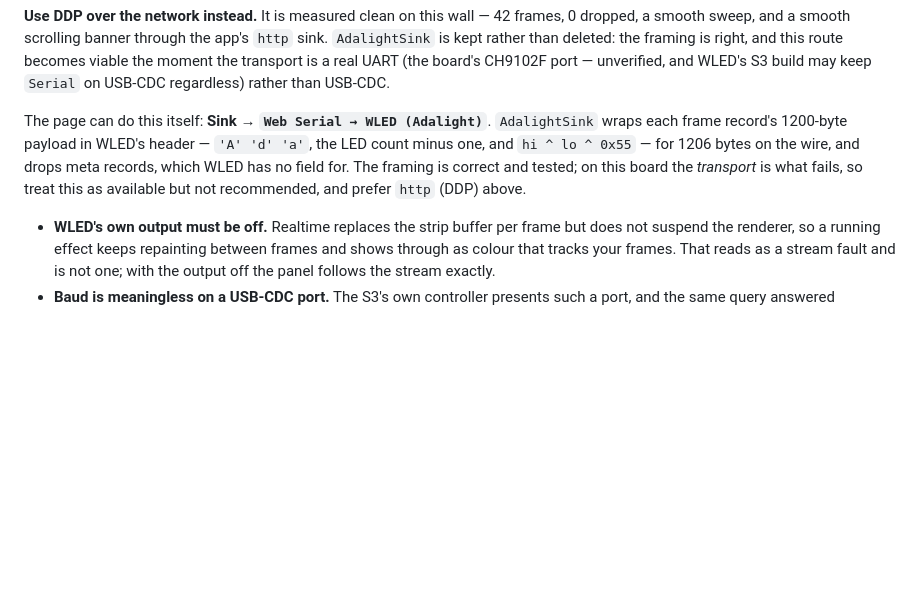
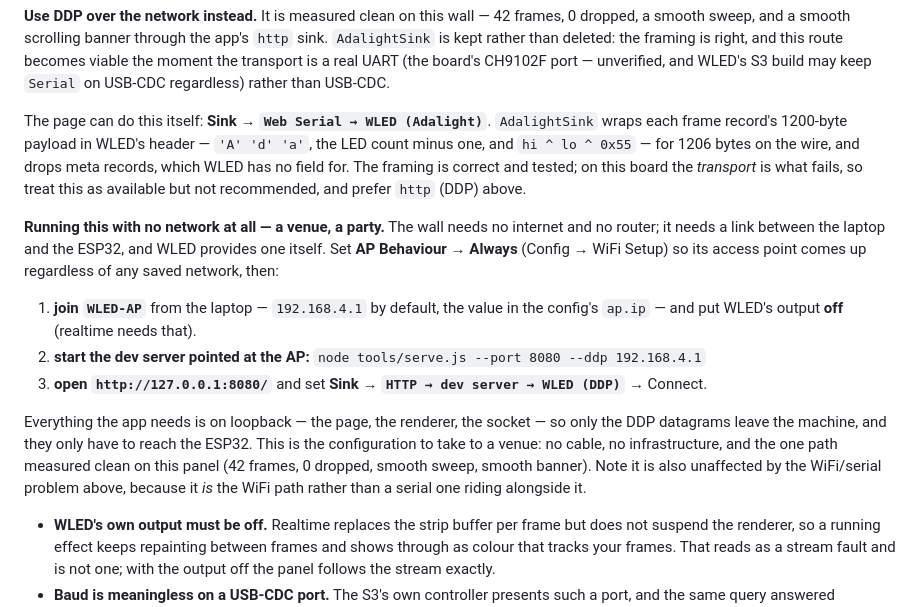
Before and after one commit to mashdup/LEDWallSimulator, a Markdown page: firmware/README.md, the part around the change. Rendered like a GitHub page; blank space fills up the shorter version.

Commit message:
docs: the venue runbook - WLED's own AP plus DDP, no infrastructure needed
A party has no WiFi network, which rules out the DDP route as previously framed but
not the idea: the wall needs a link between the laptop and the ESP32, not the
internet, and WLED provides that link itself. Set AP Behaviour to Always, join
WLED-AP from the laptop (192.168.4.1 by default), point the dev server at it with
--ddp, and drive the app's http sink. Only the DDP datagrams leave the machine.

DDP is also the one path that this evening measured clean on this panel - 42
frames, 0 dropped, smooth sweep, smooth banner - and it is unaffected by the WiFi
activity that starves the serial route, because it is the network path rather than
a serial one running alongside it.

```diff
--- a/firmware/README.md
+++ b/firmware/README.md
@@ -570,6 +570,25 @@ the wire, and drops meta records, which WLED has no field for. The framing is
 correct and tested; on this board the *transport* is what fails, so treat this as
 available but not recommended, and prefer `http` (DDP) above.
 
+**Running this with no network at all — a venue, a party.** The wall needs no
+internet and no router; it needs a link between the laptop and the ESP32, and WLED
+provides one itself. Set **AP Behaviour → Always** (Config → WiFi Setup) so its
+access point comes up regardless of any saved network, then:
+
+1. **join `WLED-AP`** from the laptop — `192.168.4.1` by default, the value in
+   the config's `ap.ip` — and put WLED's output **off** (realtime needs that).
+2. **start the dev server pointed at the AP:**
+   `node tools/serve.js --port 8080 --ddp 192.168.4.1`
+3. **open `http://127.0.0.1:8080/`** and set
+   **Sink → `HTTP → dev server → WLED (DDP)`** → Connect.
+
+Everything the app needs is on loopback — the page, the renderer, the socket — so
+only the DDP datagrams leave the machine, and they only have to reach the ESP32.
+This is the configuration to take to a venue: no cable, no infrastructure, and the
+one path measured clean on this panel (42 frames, 0 dropped, smooth sweep, smooth
+banner). Note it is also unaffected by the WiFi/serial problem above, because it
+*is* the WiFi path rather than a serial one riding alongside it.
+
 - **WLED's own output must be off.** Realtime replaces the strip buffer per
   frame but does not suspend the renderer, so a running effect keeps repainting
   between frames and shows through as colour that tracks your frames. That reads
```
